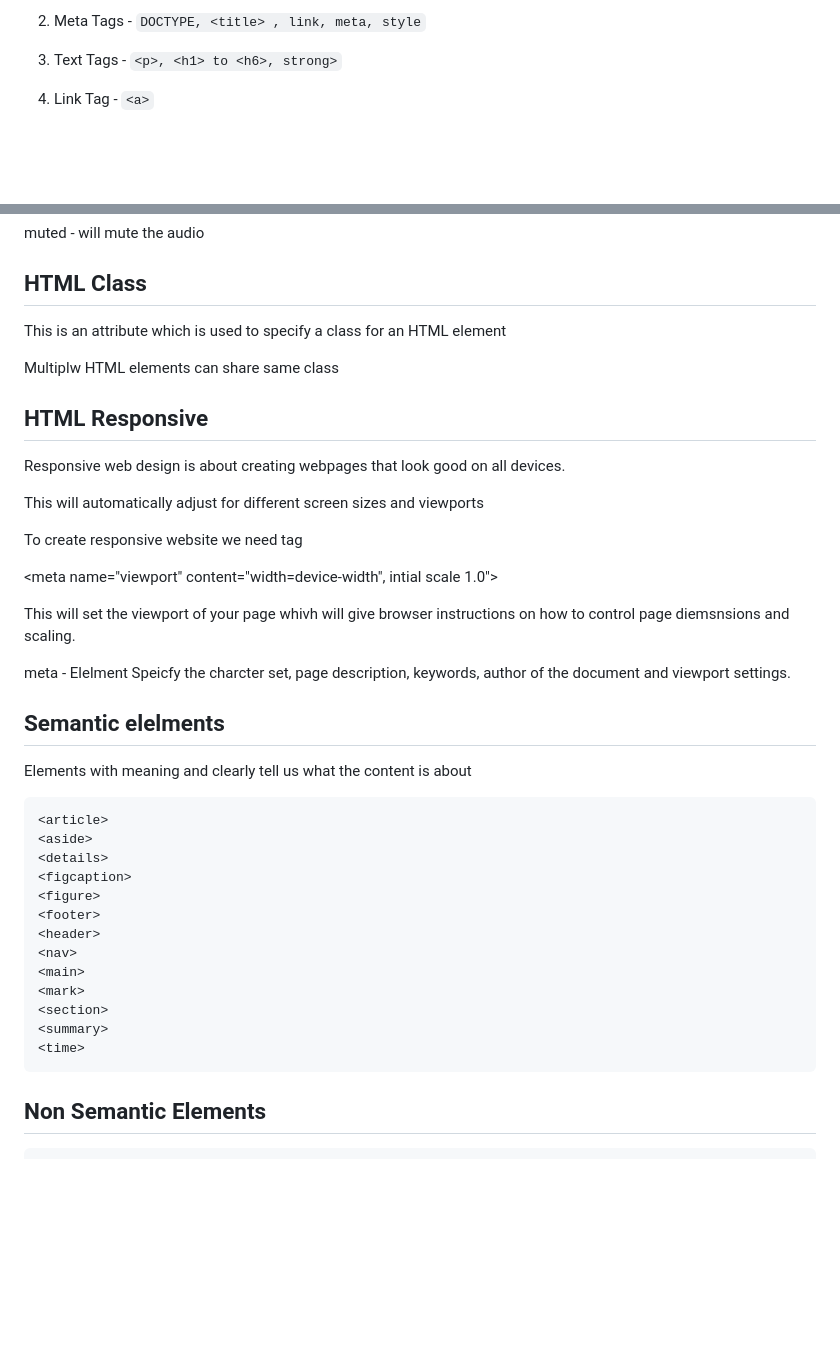
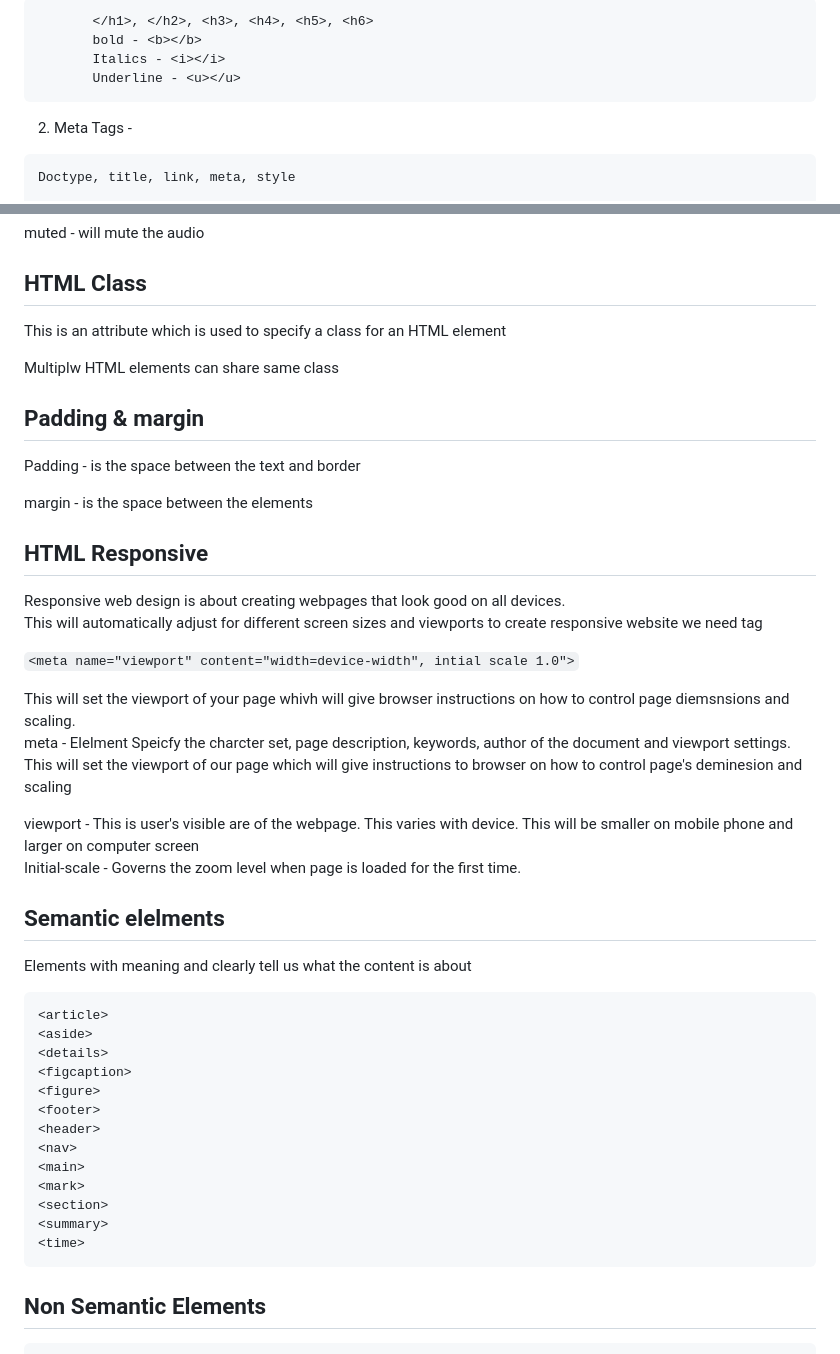
Before and after one commit to AdityaGupta-03/IM_html5-css3-basics, a Markdown page: Theory HTML/Html Theory 1.md, 2 parts joined by grey strips. GitHub-like rendering; blank space fills up the shorter version.

````diff
--- a/Theory HTML/Html Theory 1.md
+++ b/Theory HTML/Html Theory 1.md
@@ -57,7 +56,13 @@ Attribute - Porvides extra information about the element
 
-2. Meta Tags - ```DOCTYPE, <title> , link, meta, style```
+```
+       </h1>, </h2>, <h3>, <h4>, <h5>, <h6>
+       bold - <b></b>
+       Italics - <i></i>
+       Underline - <u></u>
+```
 
-3. Text Tags - ```<p>, <h1> to <h6>, strong>```
+2. Meta Tags -
 
-4. Link Tag - ```<a>```
+```
+Doctype, title, link, meta, style
 
@@ -244,25 +322,36 @@ This is an attribute which is used to specify a class for an HTML element
 
 Multiplw HTML elements can share same class
 
+## Padding & margin
+
+Padding - is the space between the text and border
+
+margin - is the space between the elements
+
 ## HTML Responsive
 
 Responsive web design is about creating webpages that look good on all devices.
+<br>
+This will automatically adjust for different screen sizes and viewports to create responsive website we need <meta> tag
 
-This will automatically adjust for different screen sizes and viewports
+`<meta name="viewport" content="width=device-width", intial scale 1.0">`
 
-To create responsive website we need <meta> tag
+This will set the viewport of your page whivh will give browser instructions on how to control page diemsnsions and scaling.
+<br>
+meta - Elelment Speicfy the charcter set, page description, keywords,
+author of the document and viewport settings. This will set the viewport of our page which will give instructions to browser
+on how to control page's deminesion and scaling
 
-<meta name="viewport" content="width=device-width", intial scale 1.0">
-
-This will set the viewport of your page whivh will give browser instructions on how
-to control page diemsnsions and scaling.
-
-meta - Elelment Speicfy the charcter set, page description, keywords,
-author of the document and viewport settings.
+viewport - This is user's visible are of the webpage.
+This varies with device.
+This will be smaller on mobile phone and larger on computer screen
+<br>
+Initial-scale - Governs the zoom level when page is loaded for the first time.
 
 ## Semantic elelments
 
 Elements with meaning and clearly tell us what the content is about
+
 ```
 <article>
 <aside>
@@ -278,6 +367,7 @@ Elements with meaning and clearly tell us what the content is about
 <summary>
 <time>
 ```
+
 ## Non Semantic Elements
 
 ```
````
Also changed, not shown: other parts of Theory HTML/Html Theory 1.md (+123 -51 lines), Theory HTML/Html Theory 2.md (deleted, +0 -243 lines).
